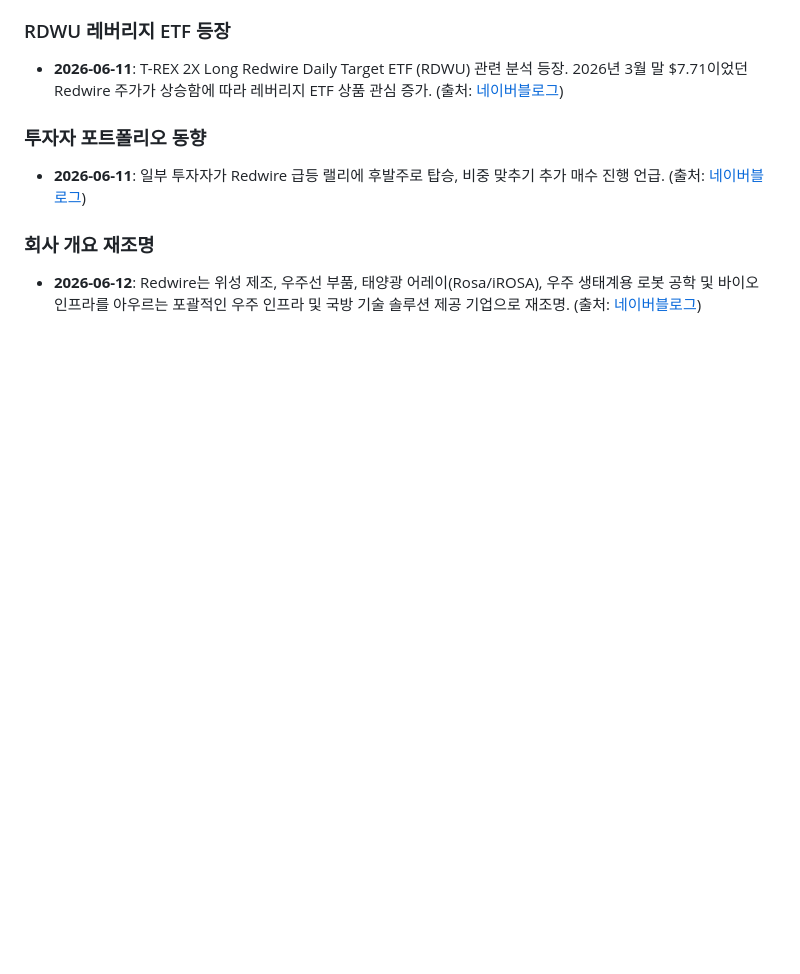
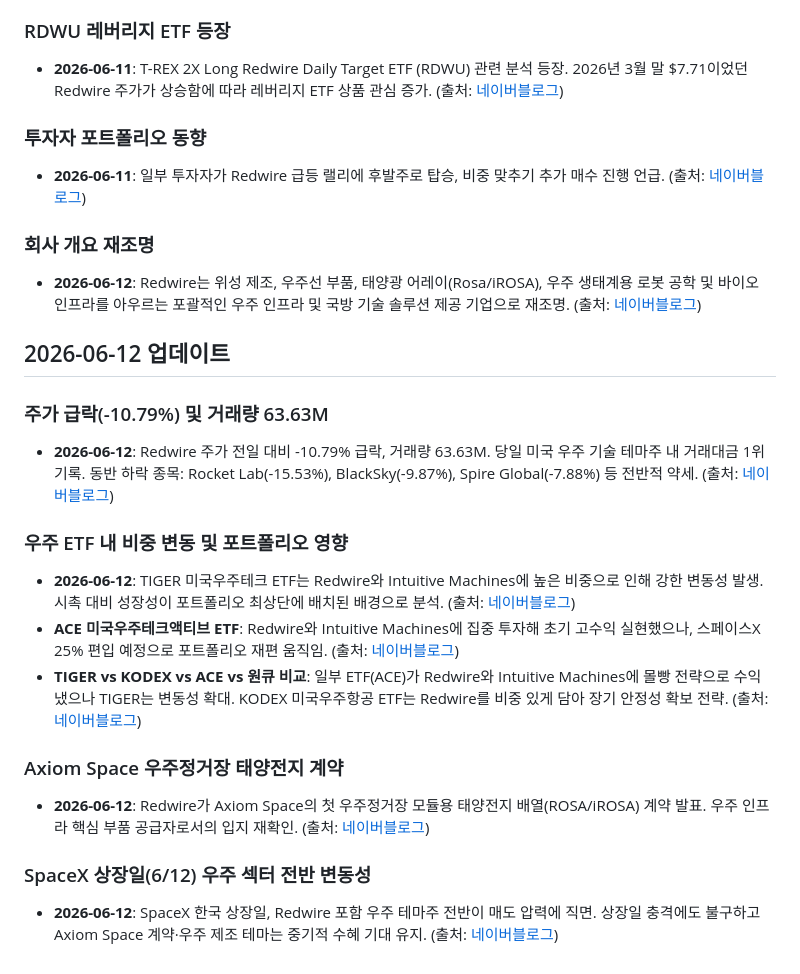
Before and after one commit to fabelian/research-wiki, a Markdown page: wiki/stocks/Redwire.md, the part around the change. Drawn GitHub-style; blank space fills up the shorter version.

Commit message:
auto-ingest: proposal #1217 — Redwire(RDW) 2026-06-12일자 주가 급락(-10.79%) 및 우주 ETF 내 비중 변동, Axiom Space 태양전지 계약 이슈 반영

```diff
--- a/wiki/stocks/Redwire.md
+++ b/wiki/stocks/Redwire.md
@@ -103,3 +103,20 @@ updated: 2026-06-11
 
 ### 회사 개요 재조명
 - **2026-06-12**: Redwire는 위성 제조, 우주선 부품, 태양광 어레이(Rosa/iROSA), 우주 생태계용 로봇 공학 및 바이오 인프라를 아우르는 포괄적인 우주 인프라 및 국방 기술 솔루션 제공 기업으로 재조명. (출처: [네이버블로그](https://blog.naver.com/stock_together/224313587873))
+
+
+## 2026-06-12 업데이트
+
+### 주가 급락(-10.79%) 및 거래량 63.63M
+- **2026-06-12**: Redwire 주가 전일 대비 -10.79% 급락, 거래량 63.63M. 당일 미국 우주 기술 테마주 내 거래대금 1위 기록. 동반 하락 종목: Rocket Lab(-15.53%), BlackSky(-9.87%), Spire Global(-7.88%) 등 전반적 약세. (출처: [네이버블로그](https://blog.naver.com/smarthumanlife/224314606279))
+
+### 우주 ETF 내 비중 변동 및 포트폴리오 영향
+- **2026-06-12**: TIGER 미국우주테크 ETF는 Redwire와 Intuitive Machines에 높은 비중으로 인해 강한 변동성 발생. 시촉 대비 성장성이 포트폴리오 최상단에 배치된 배경으로 분석. (출처: [네이버블로그](https://blog.naver.com/probaby7/224314633591))
+- **ACE 미국우주테크액티브 ETF**: Redwire와 Intuitive Machines에 집중 투자해 초기 고수익 실현했으나, 스페이스X 25% 편입 예정으로 포트폴리오 재편 움직임. (출처: [네이버블로그](https://blog.naver.com/lordglor/224314757247))
+- **TIGER vs KODEX vs ACE vs 원큐 비교**: 일부 ETF(ACE)가 Redwire와 Intuitive Machines에 몰빵 전략으로 수익 냈으나 TIGER는 변동성 확대. KODEX 미국우주항공 ETF는 Redwire를 비중 있게 담아 장기 안정성 확보 전략. (출처: [네이버블로그](https://blog.naver.com/richdo_invest/224314768010))
+
+### Axiom Space 우주정거장 태양전지 계약
+- **2026-06-12**: Redwire가 Axiom Space의 첫 우주정거장 모듈용 태양전지 배열(ROSA/iROSA) 계약 발표. 우주 인프라 핵심 부품 공급자로서의 입지 재확인. (출처: [네이버블로그](https://blog.naver.com/moneymoment/224314660711))
+
+### SpaceX 상장일(6/12) 우주 섹터 전반 변동성
+- **2026-06-12**: SpaceX 한국 상장일, Redwire 포함 우주 테마주 전반이 매도 압력에 직면. 상장일 충격에도 불구하고 Axiom Space 계약·우주 제조 테마는 중기적 수혜 기대 유지. (출처: [네이버블로그](https://blog.naver.com/theus76/224314704125))
```
